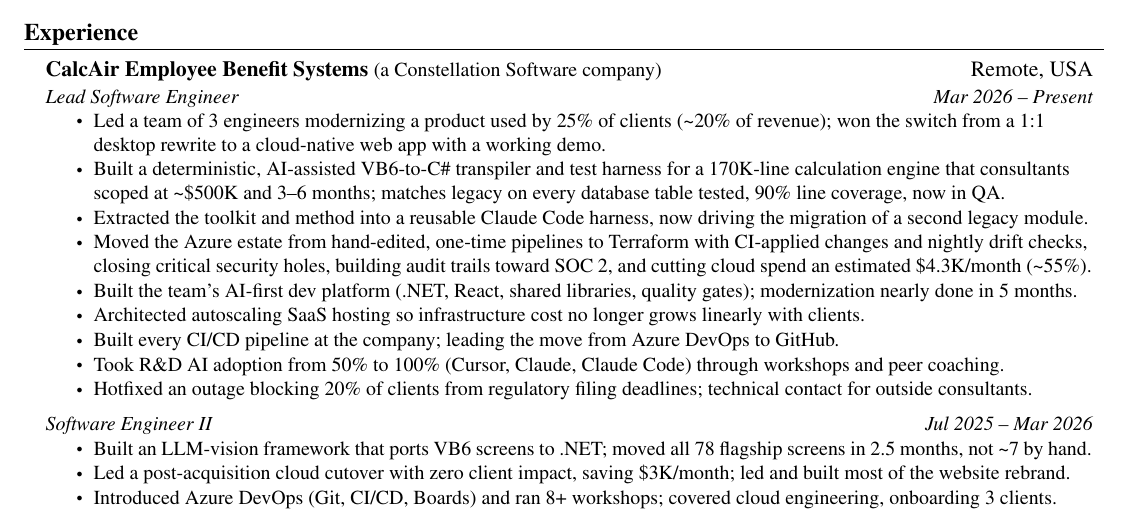
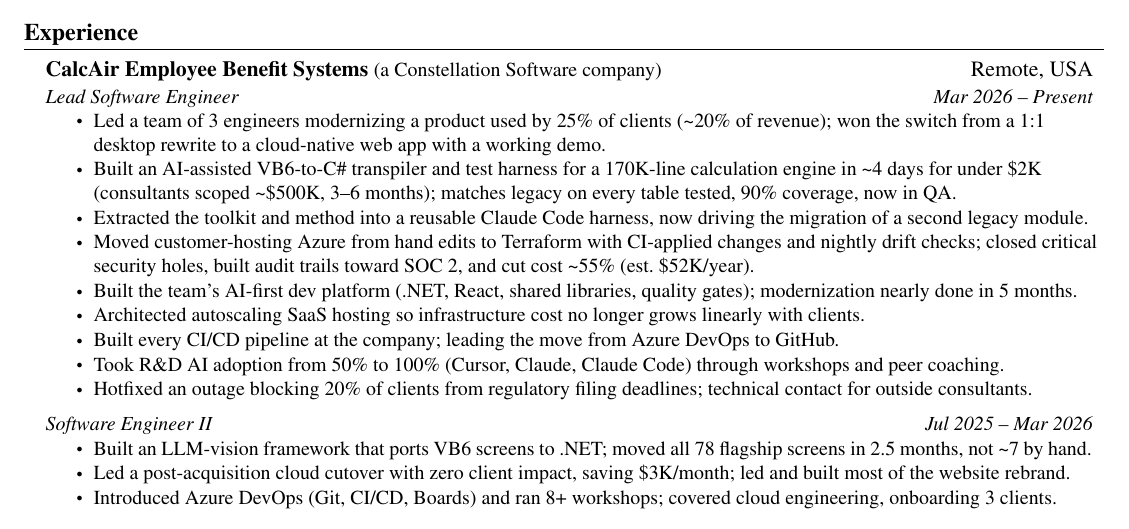
Before and after one commit to reecelikesramen/holmdahl.io, a LaTeX CV (resume.tex): part of the page, cut so that both start at the same text. Compiled offline with pdfLaTeX.

Commit message:
Resume: annualize the Azure savings and add time and cost to the engine port (#14)
Scopes the savings to customer-hosting Azure and states it as an estimated
annual figure. The transpiler bullet now says how long it took and what it cost.


Claude-Session: https://claude.ai/code/session_01VCyRUELEP2rYSfTPUuzKhW

Co-authored-by: Claude <noreply@anthropic.com>

```diff
--- a/resume.tex
+++ b/resume.tex
@@ -127,9 +127,9 @@
 {Lead Software Engineer}{Mar 2026 -- Present}
 \resumeItemListStart
 \resumeItem{Led a team of 3 engineers modernizing a product used by 25\% of clients (\textasciitilde20\% of revenue); won the switch from a 1:1 desktop rewrite to a cloud-native web app with a working demo.}
-\resumeItem{Built a deterministic, AI-assisted VB6-to-C\# transpiler and test harness for a 170K-line calculation engine that consultants scoped at \textasciitilde\$500K and 3--6 months; matches legacy on every database table tested, 90\% line coverage, now in QA.}
+\resumeItem{Built an AI-assisted VB6-to-C\# transpiler and test harness for a 170K-line calculation engine in \textasciitilde4 days for under \$2K (consultants scoped \textasciitilde\$500K, 3--6 months); matches legacy on every table tested, 90\% coverage, now in QA.}
 \resumeItem{Extracted the toolkit and method into a reusable Claude Code harness, now driving the migration of a second legacy module.}
-\resumeItem{Moved the Azure estate from hand-edited, one-time pipelines to Terraform with CI-applied changes and nightly drift checks, closing critical security holes, building audit trails toward SOC 2, and cutting cloud spend an estimated \$4.3K/month (\textasciitilde55\%).}
+\resumeItem{Moved customer-hosting Azure from hand edits to Terraform with CI-applied changes and nightly drift checks; closed critical security holes, built audit trails toward SOC 2, and cut cost \textasciitilde55\% (est.\ \$52K/year).}
 \resumeItem{Built the team's AI-first dev platform (.NET, React, shared libraries, quality gates); modernization nearly done in 5 months.}
 \resumeItem{Architected autoscaling SaaS hosting so infrastructure cost no longer grows linearly with clients.}
 \resumeItem{Built every CI/CD pipeline at the company; leading the move from Azure DevOps to GitHub.}
```
